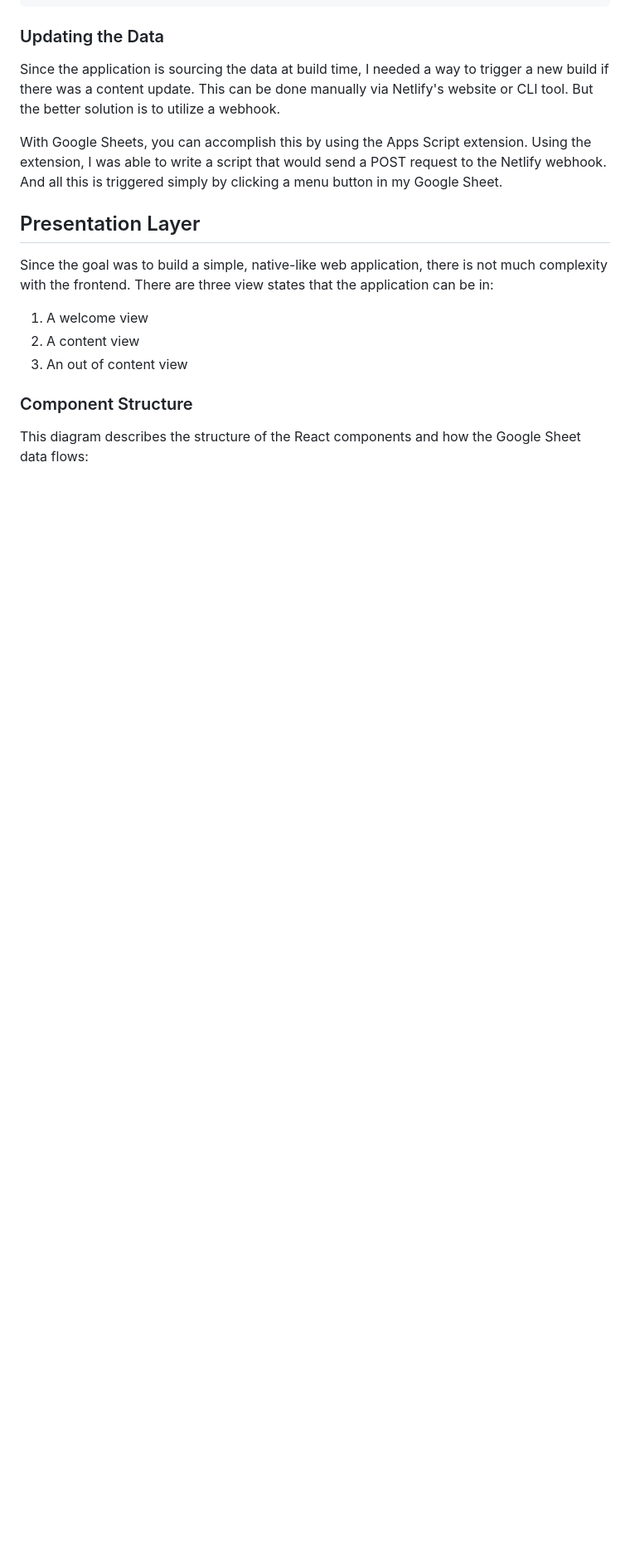
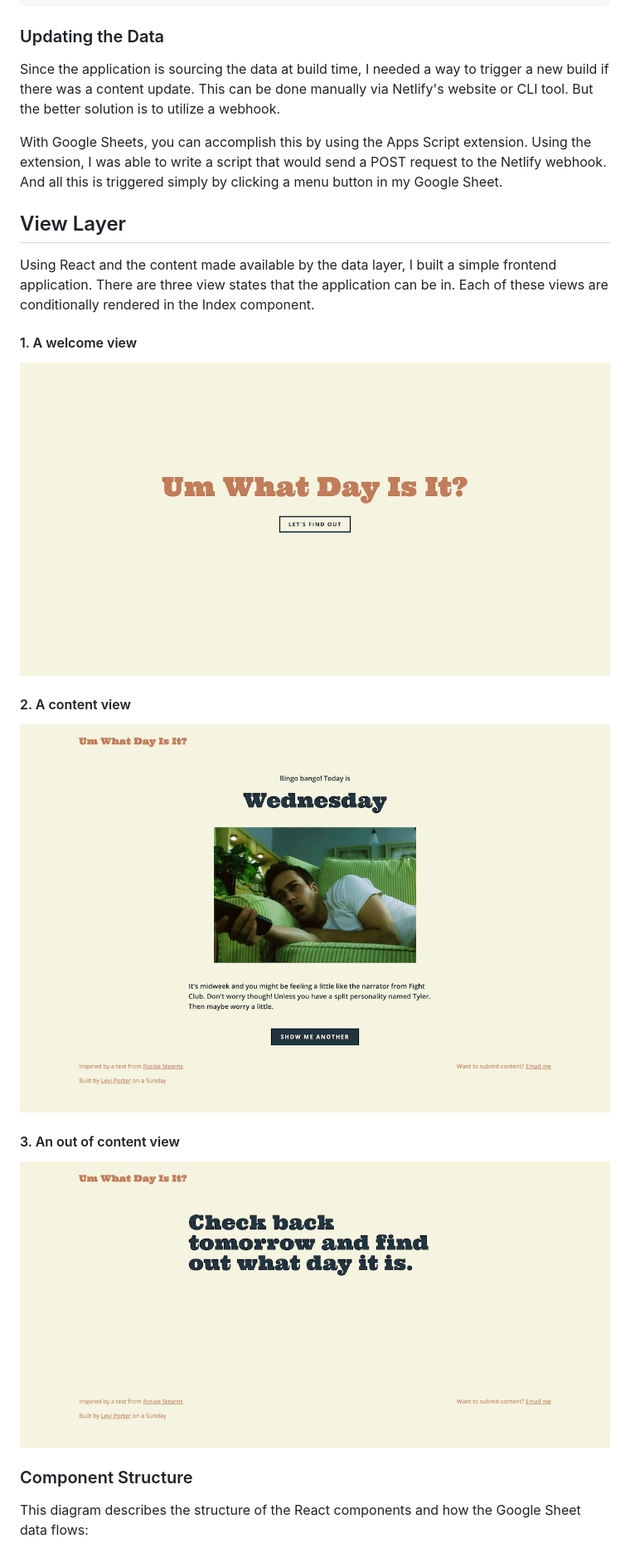
Before and after one commit to levibrooke/um-what-day-is-it, a Markdown page: design.md, the part around the change printed below. Shown: that part at 83% size. Rendered like a GitHub page; pictures changed too: static/view-1.png (added), static/view-2.png (added), static/view-3.png (added); blank space fills up the shorter version.

Commit message:
Edit design doc some more, add views

```diff
--- a/design.md
+++ b/design.md
@@ -108,12 +109,21 @@ Since the application is sourcing the data at build time, I needed a way to trig
 
 With Google Sheets, you can accomplish this by using the Apps Script extension. Using the extension, I was able to write a script that would send a POST request to the Netlify webhook. And all this is triggered simply by clicking a menu button in my Google Sheet.
 
-## Presentation Layer
-Since the goal was to build a simple, native-like web application, there is not much complexity with the frontend. There are three view states that the application can be in:
+## View Layer
+Using React and the content made available by the data layer, I built a simple frontend application. There are three view states that the application can be in. Each of these views are conditionally rendered in the Index component.
 
-1. A welcome view
-2. A content view
-3. An out of content view
+#### 1. A welcome view
+
+![Welcome view](./static/view-1.png)
+
+#### 2. A content view
+
+![Content view](./static/view-2.png)
+
+#### 3. An out of content view
+
+![Out of content view](./static/view-3.png)
+
 
 ### Component Structure
 This diagram describes the structure of the React components and how the Google Sheet data flows:
```
Also changed, not shown: other parts of design.md (+4 -2 lines).
